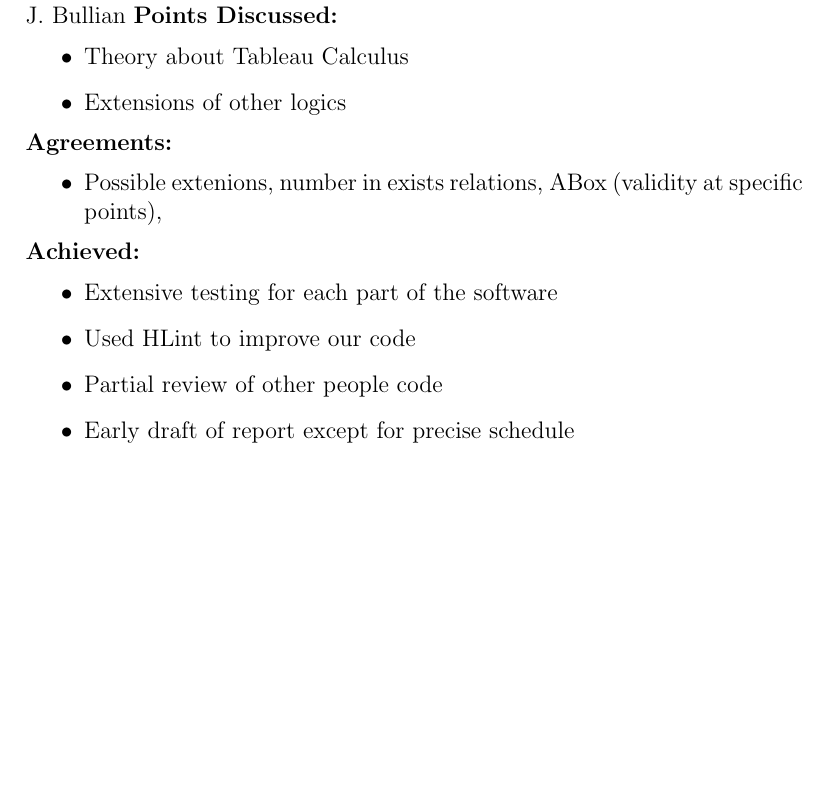
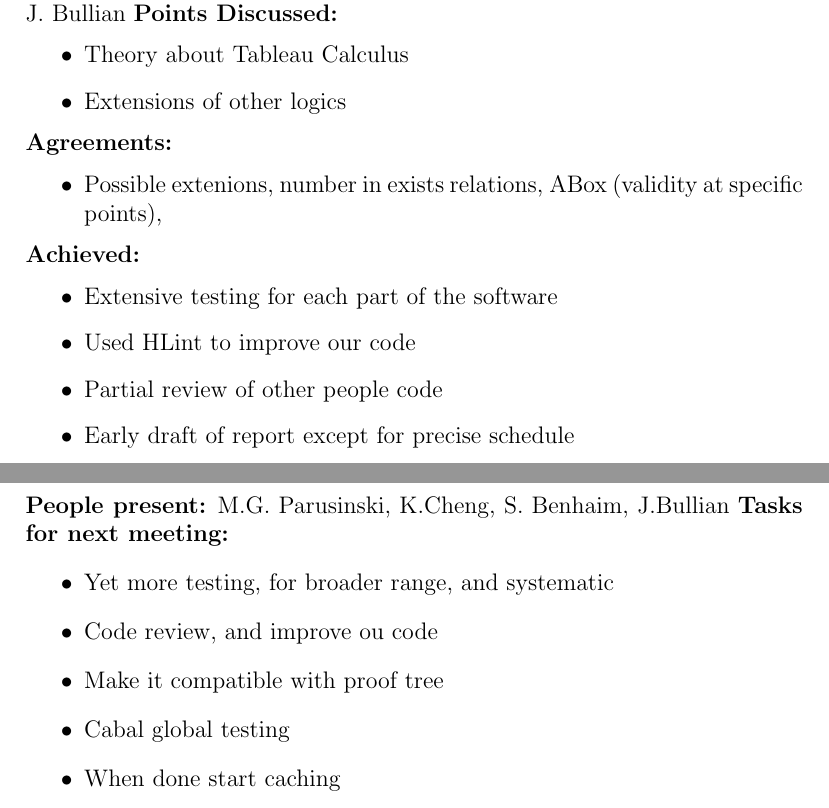
Before and after one commit to j5b/ps-pc, a LaTeX document (logbook.tex): part of page 10 of 10 before the commit and two parts of pages 10 and 11 of 11 after it, the two joined at a grey line, cut so that both start at the same text, the shorter picture padded with empty space. Compiled offline with pdfLaTeX.

```diff
--- a/logbook.tex
+++ b/logbook.tex
@@ -309,4 +309,15 @@
 \item Partial review of other people code
 \item Early draft of report except for precise schedule
 \end{itemize}
+
+\section*{Meeting 16 - 15.11.2010}
+\textbf{People present:} M.G. Parusinski, K.Cheng, S. Benhaim,  J.Bullian
+\textbf{Tasks for next meeting:}
+\begin{itemize}
+\item Yet more testing, for broader range, and systematic
+\item Code review, and improve ou code
+\item Make it compatible with proof tree
+\item Cabal global testing
+\item When done start caching
+\end{itemize}
 \end{document}
```
Also changed, not shown: 1 other file.
